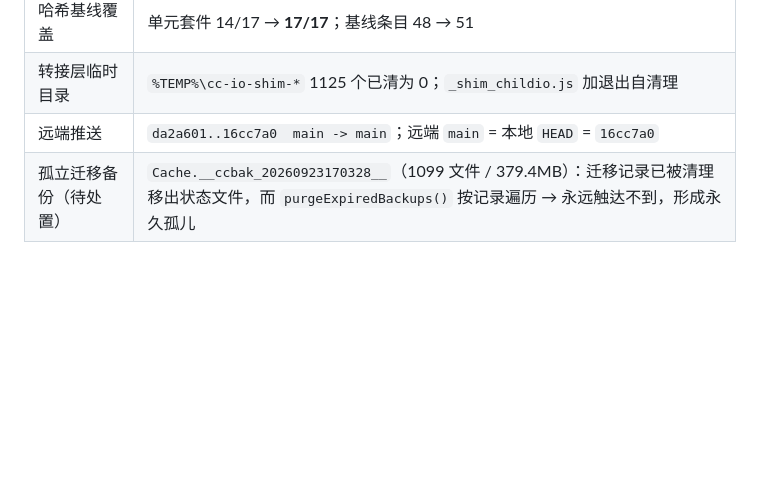
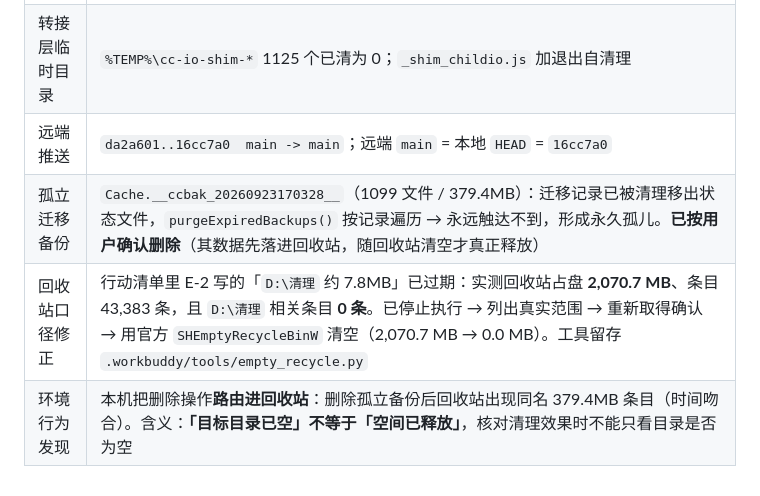
Before and after one commit to jokermikel/memory-cleaner, a Markdown page: 最终测试报告.md, the part around the change. GitHub-like rendering; blank space fills up the shorter version.

```diff
--- a/最终测试报告.md
+++ b/最终测试报告.md
@@ -333,4 +333,6 @@ if (linkType === 'junction' && !sameVolume(source, destination) === false)
 | 哈希基线覆盖 | 单元套件 14/17 → **17/17**；基线条目 48 → 51 |
 | 转接层临时目录 | `%TEMP%\cc-io-shim-*` 1125 个已清为 0；`_shim_childio.js` 加退出自清理 |
 | 远端推送 | `da2a601..16cc7a0  main -> main`；远端 `main` = 本地 `HEAD` = `16cc7a0` |
-| 孤立迁移备份（待处置） | `Cache.__ccbak_20260923170328__`（1099 文件 / 379.4MB）：迁移记录已被清理移出状态文件，而 `purgeExpiredBackups()` 按记录遍历 → 永远触达不到，形成永久孤儿 |
+| 孤立迁移备份 | `Cache.__ccbak_20260923170328__`（1099 文件 / 379.4MB）：迁移记录已被清理移出状态文件，`purgeExpiredBackups()` 按记录遍历 → 永远触达不到，形成永久孤儿。**已按用户确认删除**（其数据先落进回收站，随回收站清空才真正释放） |
+| 回收站口径修正 | 行动清单里 E-2 写的「`D:\清理` 约 7.8MB」已过期：实测回收站占盘 **2,070.7 MB**、条目 43,383 条，且 `D:\清理` 相关条目 **0 条**。已停止执行 → 列出真实范围 → 重新取得确认 → 用官方 `SHEmptyRecycleBinW` 清空（2,070.7 MB → 0.0 MB）。工具留存 `.workbuddy/tools/empty_recycle.py` |
+| 环境行为发现 | 本机把删除操作**路由进回收站**：删除孤立备份后回收站出现同名 379.4MB 条目（时间吻合）。含义：**「目标目录已空」不等于「空间已释放」**，核对清理效果时不能只看目录是否为空 |
```
Also changed, not shown: README.md (+3 -2 lines), README_CN.md (+3 -2 lines).
